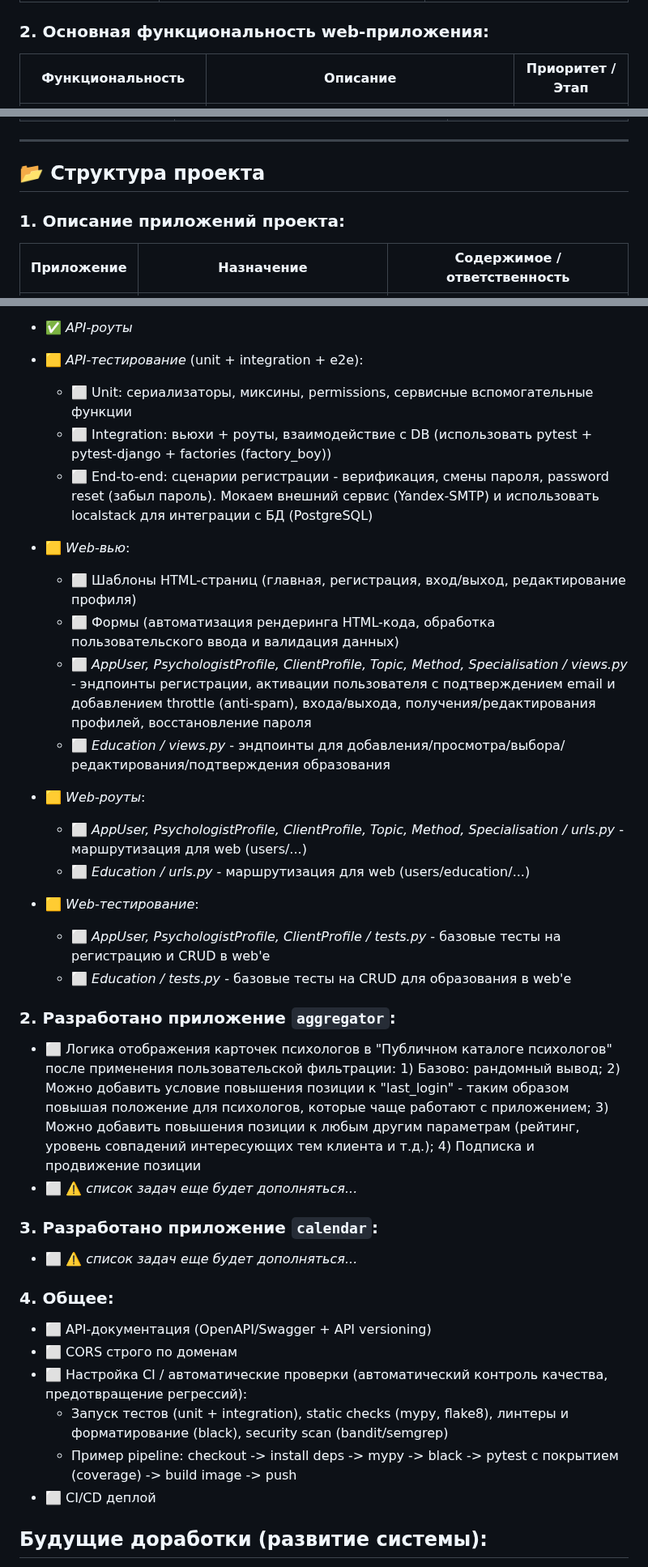
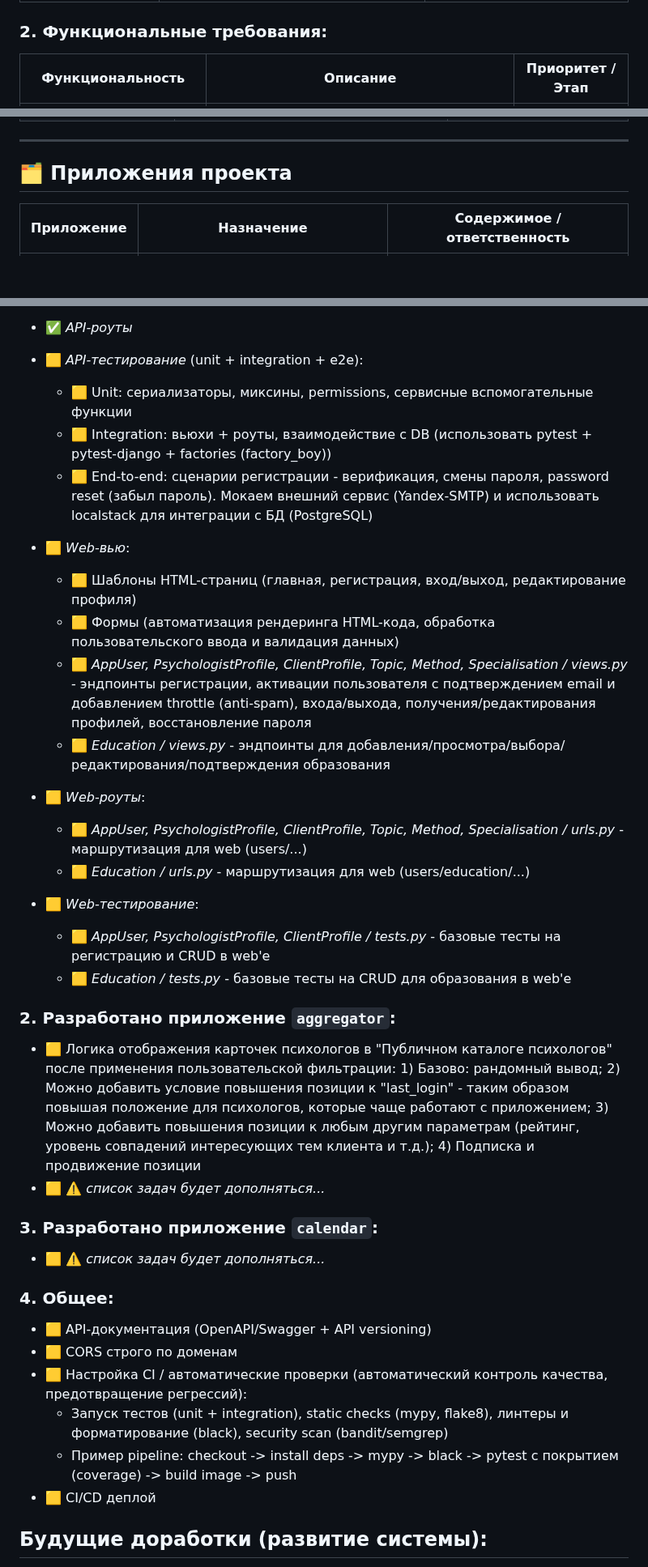
Before and after one commit to MaksimLakovich/Psychologist-aggregator, a Markdown page: README.md, 3 parts joined by grey strips. Shown at 81% size. Rendered like a GitHub page; blank space fills up the shorter version.

Commit message:
Обновлен README.md

```diff
--- a/README.md
+++ b/README.md
@@ -39,7 +40,7 @@
 | **Администратор** | Управление пользователями, блокировка/активация аккаунтов, модерация новых психологов на платформе, контроль оплат/подписок, работа со статистикой и рейтингами, модерация отзывов | Настройка тарифов и комиссий платформы                                             |
 
 
-### 2. Основная функциональность web-приложения:
+### 2. Функциональные требования:
 
 | Функциональность                  | Описание                                                                                                              | Приоритет / Этап    |
 |-----------------------------------|-----------------------------------------------------------------------------------------------------------------------|---------------------|
@@ -95,9 +96,7 @@
 
 ---
 
-## <a id="title3"> 📂 Структура проекта </a>
-
-### 1. Описание приложений проекта:
+## <a id="title3"> 🗂️ Приложения проекта </a>
 
 | Приложение         | Назначение                                                                                                                                                             | Содержимое / ответственность                                                                                                                                  |
 |--------------------|------------------------------------------------------------------------------------------------------------------------------------------------------------------------|---------------------------------------------------------------------------------------------------------------------------------------------------------------|
@@ -340,37 +339,36 @@
      - ✅ Эндпоинты для добавления/просмотра/выбора/редактирования/подтверждения образования со стороны психолога
    - ✅ *API-роуты*
    - 🟨 *API-тестирование* (unit + integration + e2e):
-     - ⬜ Unit: сериализаторы, миксины, permissions, сервисные вспомогательные функции
-     - ⬜ Integration: вьюхи + роуты, взаимодействие с DB (использовать pytest + pytest-django + factories (factory_boy))
-     - ⬜ End-to-end: сценарии регистрации - верификация, смены пароля, password reset (забыл пароль). Мокаем внешний сервис (Yandex-SMTP) и использовать localstack для интеграции с БД (PostgreSQL)
+     - 🟨 Unit: сериализаторы, миксины, permissions, сервисные вспомогательные функции
+     - 🟨 Integration: вьюхи + роуты, взаимодействие с DB (использовать pytest + pytest-django + factories (factory_boy))
+     - 🟨 End-to-end: сценарии регистрации - верификация, смены пароля, password reset (забыл пароль). Мокаем внешний сервис (Yandex-SMTP) и использовать localstack для интеграции с БД (PostgreSQL)
 
    - 🟨 *Web-вью*:
-     - ⬜ Шаблоны HTML-страниц (главная, регистрация, вход/выход, редактирование профиля)
-     - ⬜ Формы (автоматизация рендеринга HTML-кода, обработка пользовательского ввода и валидация данных)
-     - ⬜ *AppUser, PsychologistProfile, ClientProfile, Topic, Method, Specialisation / views.py* - эндпоинты регистрации, активации пользователя с подтверждением email и добавлением throttle (anti-spam), входа/выхода, получения/редактирования профилей, восстановление пароля
-     - ⬜ *Education / views.py* - эндпоинты для добавления/просмотра/выбора/редактирования/подтверждения образования
+     - 🟨 Шаблоны HTML-страниц (главная, регистрация, вход/выход, редактирование профиля)
+     - 🟨 Формы (автоматизация рендеринга HTML-кода, обработка пользовательского ввода и валидация данных)
+     - 🟨 *AppUser, PsychologistProfile, ClientProfile, Topic, Method, Specialisation / views.py* - эндпоинты регистрации, активации пользователя с подтверждением email и добавлением throttle (anti-spam), входа/выхода, получения/редактирования профилей, восстановление пароля
+     - 🟨 *Education / views.py* - эндпоинты для добавления/просмотра/выбора/редактирования/подтверждения образования
    - 🟨 *Web-роуты*:
-     - ⬜ *AppUser, PsychologistProfile, ClientProfile, Topic, Method, Specialisation / urls.py* - маршрутизация для web (users/...)
-     - ⬜ *Education / urls.py* - маршрутизация для web (users/education/...)
+     - 🟨 *AppUser, PsychologistProfile, ClientProfile, Topic, Method, Specialisation / urls.py* - маршрутизация для web (users/...)
+     - 🟨 *Education / urls.py* - маршрутизация для web (users/education/...)
    - 🟨 *Web-тестирование*:
-     - ⬜ *AppUser, PsychologistProfile, ClientProfile / tests.py* - базовые тесты на регистрацию и CRUD в web'e
-     - ⬜ *Education / tests.py* - базовые тесты на CRUD для образования в web'e
+     - 🟨 *AppUser, PsychologistProfile, ClientProfile / tests.py* - базовые тесты на регистрацию и CRUD в web'e
+     - 🟨 *Education / tests.py* - базовые тесты на CRUD для образования в web'e
 
 ### 2. Разработано приложение `aggregator`:
-   - ⬜ Логика отображения карточек психологов в "Публичном каталоге психологов" после применения пользовательской фильтрации: 1) Базово: рандомный вывод; 2) Можно добавить условие повышения позиции к "last_login" - таким образом повышая положение для психологов, которые чаще работают с приложением; 3) Можно добавить повышения позиции к любым другим параметрам (рейтинг, уровень совпадений интересующих тем клиента и т.д.); 4) Подписка и продвижение позиции
-   - ⬜ ⚠️ *список задач еще будет дополняться...*
+   - 🟨 Логика отображения карточек психологов в "Публичном каталоге психологов" после применения пользовательской фильтрации: 1) Базово: рандомный вывод; 2) Можно добавить условие повышения позиции к "last_login" - таким образом повышая положение для психологов, которые чаще работают с приложением; 3) Можно добавить повышения позиции к любым другим параметрам (рейтинг, уровень совпадений интересующих тем клиента и т.д.); 4) Подписка и продвижение позиции
+   - 🟨 ⚠️ *список задач будет дополняться...*
 
 ### 3. Разработано приложение `calendar`:
-   - ⬜ ⚠️ *список задач еще будет дополняться...*
+   - 🟨 ⚠️ *список задач будет дополняться...*
 
 ### 4. Общее:
-   - ⬜ API-документация (OpenAPI/Swagger + API versioning)
-   - ⬜ CORS строго по доменам
-   - ⬜ Настройка CI / автоматические проверки (автоматический контроль качества, предотвращение регрессий):
+   - 🟨 API-документация (OpenAPI/Swagger + API versioning)
+   - 🟨 CORS строго по доменам
+   - 🟨 Настройка CI / автоматические проверки (автоматический контроль качества, предотвращение регрессий):
      - Запуск тестов (unit + integration), static checks (mypy, flake8), линтеры и форматирование (black), security scan (bandit/semgrep)
      - Пример pipeline: checkout -> install deps -> mypy -> black -> pytest с покрытием (coverage) -> build image -> push
-   - ⬜ CI/CD деплой
-
+   - 🟨 CI/CD деплой
 
 
 ## Будущие доработки (развитие системы):
```
Also changed, not shown: other parts of README.md (+16 -15 lines).
